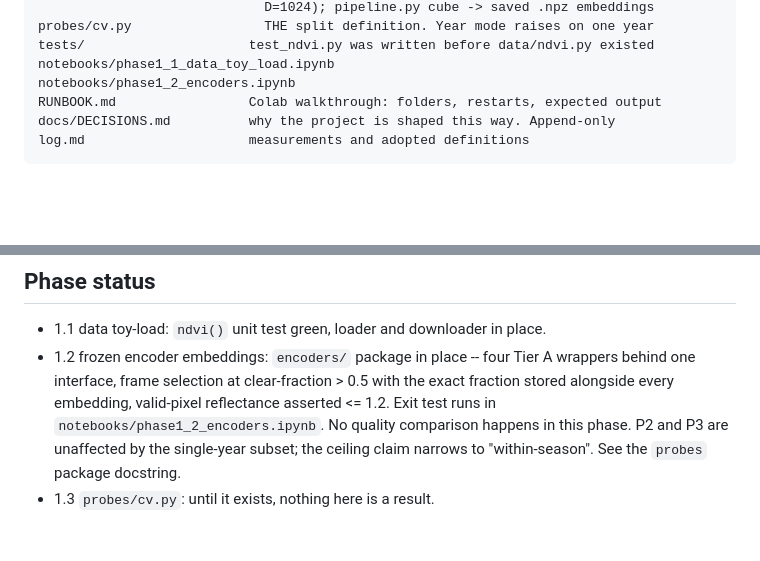
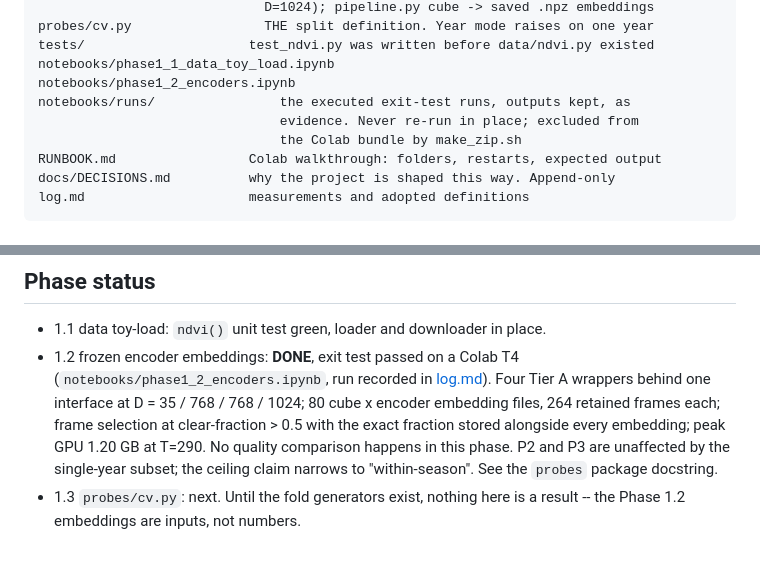
Before and after one commit to benj2o/terradreamer, a Markdown page: README.md, 2 parts joined by grey strips. Drawn GitHub-style; blank space fills up the shorter version.

```diff
--- a/README.md
+++ b/README.md
@@ -38,6 +38,9 @@ probes/cv.py                 THE split definition. Year mode raises on one year
 tests/                     test_ndvi.py was written before data/ndvi.py existed
 notebooks/phase1_1_data_toy_load.ipynb
 notebooks/phase1_2_encoders.ipynb
+notebooks/runs/                the executed exit-test runs, outputs kept, as
+                               evidence. Never re-run in place; excluded from
+                               the Colab bundle by make_zip.sh
 RUNBOOK.md                 Colab walkthrough: folders, restarts, expected output
 docs/DECISIONS.md          why the project is shaped this way. Append-only
 log.md                     measurements and adopted definitions
@@ -80,11 +83,13 @@ For Colab, follow [RUNBOOK.md](RUNBOOK.md).
 ## Phase status
 
 - 1.1 data toy-load: `ndvi()` unit test green, loader and downloader in place.
-- 1.2 frozen encoder embeddings: `encoders/` package in place -- four Tier A
-  wrappers behind one interface, frame selection at clear-fraction > 0.5 with
-  the exact fraction stored alongside every embedding, valid-pixel reflectance
-  asserted <= 1.2. Exit test runs in `notebooks/phase1_2_encoders.ipynb`.
-  No quality comparison happens in this phase. P2 and P3 are unaffected by the
-  single-year subset; the ceiling claim narrows to "within-season". See the
-  `probes` package docstring.
-- 1.3 `probes/cv.py`: until it exists, nothing here is a result.
+- 1.2 frozen encoder embeddings: **DONE**, exit test passed on a Colab T4
+  (`notebooks/phase1_2_encoders.ipynb`, run recorded in [log.md](log.md)).
+  Four Tier A wrappers behind one interface at D = 35 / 768 / 768 / 1024;
+  80 cube x encoder embedding files, 264 retained frames each; frame selection
+  at clear-fraction > 0.5 with the exact fraction stored alongside every
+  embedding; peak GPU 1.20 GB at T=290. No quality comparison happens in this
+  phase. P2 and P3 are unaffected by the single-year subset; the ceiling claim
+  narrows to "within-season". See the `probes` package docstring.
+- 1.3 `probes/cv.py`: next. Until the fold generators exist, nothing here is a
+  result -- the Phase 1.2 embeddings are inputs, not numbers.
```
Also changed, not shown: RUNBOOK.md (+17 -1 lines), log.md (+60 -0 lines).
